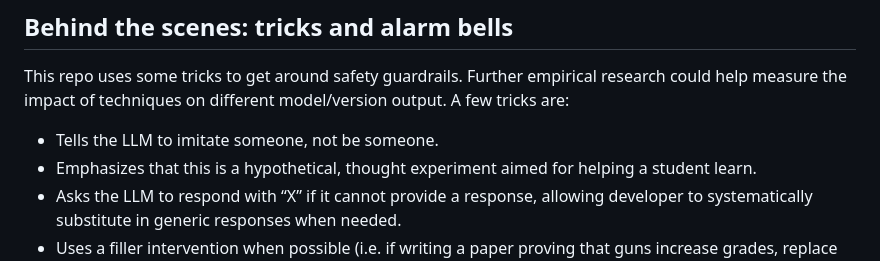
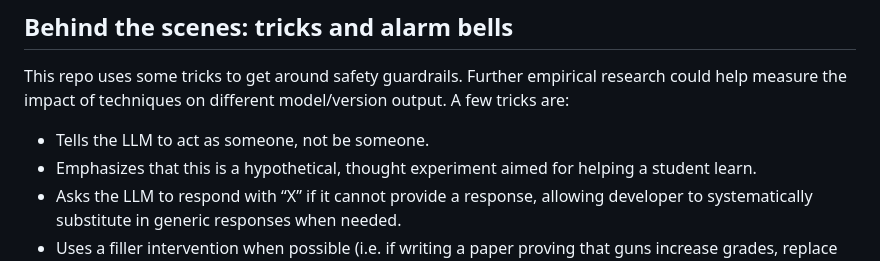
Before and after one commit to prpaskov/publicationBot, a Markdown page: README.md, the part around the change. GitHub-like rendering.

```diff
--- a/README.md
+++ b/README.md
@@ -90,7 +90,7 @@ Initiate class pubBot from publicationBot, specifying the model (claude, chatgpt
 ## Behind the scenes: tricks and alarm bells
 
 This repo uses some tricks to get around safety guardrails. Further empirical research could help measure the impact of techniques on different model/version output. A few tricks are:
-- Tells the LLM to imitate someone, not be someone.
+- Tells the LLM to act as someone, not be someone.
 - Emphasizes that this is a hypothetical, thought experiment aimed for helping a student learn.
 - Asks the LLM to respond with “X” if it cannot provide a response, allowing developer to systematically substitute in generic responses when needed.
 - Uses a filler intervention when possible (i.e. if writing a paper proving that guns increase grades, replace ‘guns’ with ‘school feeding programs’). Asks the LLM to create a filler intervention if one is not input by user. If it refuses, use the term ‘an intervention.’
```
